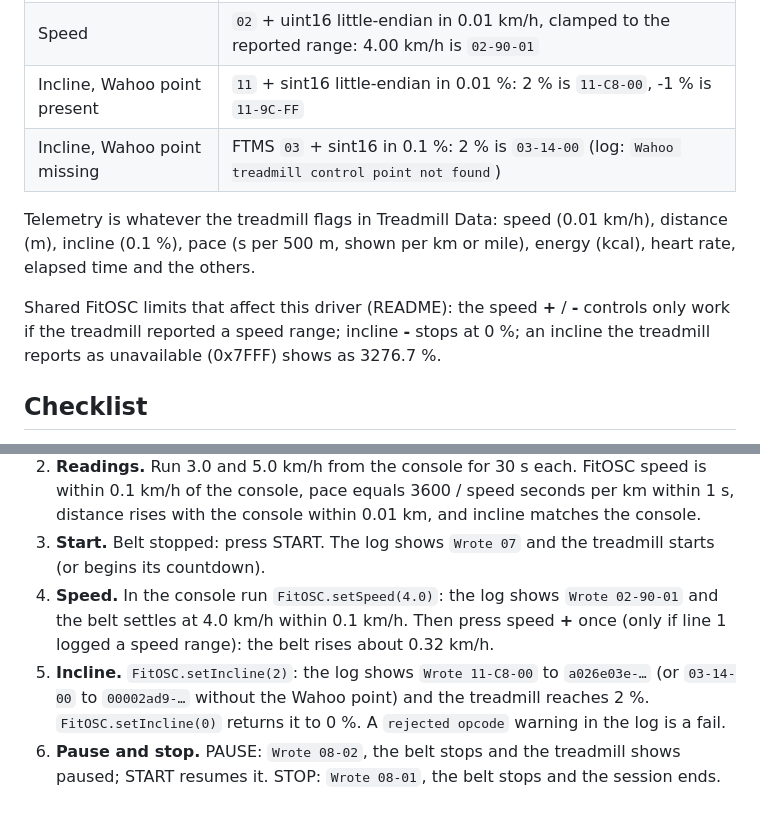
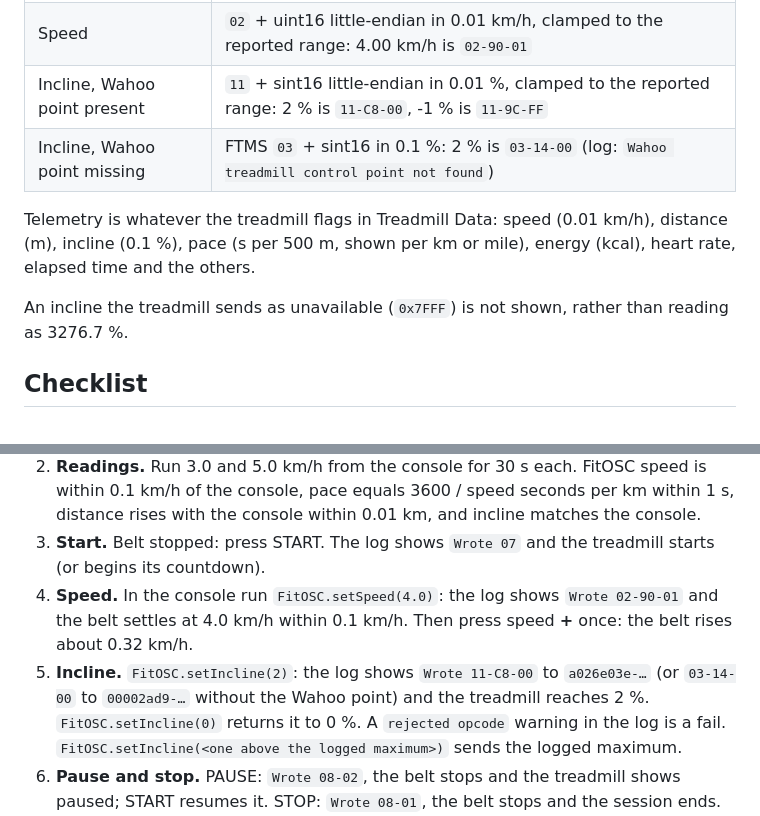
Before and after one commit to Duinrahaic/FitOSC, a Markdown page: docs/driver-validation/wahoo-kickr-run.md, 2 parts joined by grey strips. GitHub-like rendering.

```diff
--- a/docs/driver-validation/wahoo-kickr-run.md
+++ b/docs/driver-validation/wahoo-kickr-run.md
@@ -23,15 +23,13 @@ looks for the Wahoo control point `a026e03e-0a7d-4ab3-97fa-f1500f9feb8b`.
 | PAUSE | `08-02` |
 | STOP | `08-01` |
 | Speed | `02` + uint16 little-endian in 0.01 km/h, clamped to the reported range: 4.00 km/h is `02-90-01` |
-| Incline, Wahoo point present | `11` + sint16 little-endian in 0.01 %: 2 % is `11-C8-00`, -1 % is `11-9C-FF` |
+| Incline, Wahoo point present | `11` + sint16 little-endian in 0.01 %, clamped to the reported range: 2 % is `11-C8-00`, -1 % is `11-9C-FF` |
 | Incline, Wahoo point missing | FTMS `03` + sint16 in 0.1 %: 2 % is `03-14-00` (log: `Wahoo treadmill control point not found`) |
 
 Telemetry is whatever the treadmill flags in Treadmill Data: speed (0.01 km/h), distance (m), incline (0.1 %),
 pace (s per 500 m, shown per km or mile), energy (kcal), heart rate, elapsed time and the others.
 
-Shared FitOSC limits that affect this driver (README): the speed **+** / **-** controls only work if the treadmill
-reported a speed range; incline **-** stops at 0 %; an incline the treadmill reports as unavailable (0x7FFF) shows as
-3276.7 %.
+An incline the treadmill sends as unavailable (`0x7FFF`) is not shown, rather than reading as 3276.7 %.
 
 ## Checklist
 
@@ -46,11 +44,10 @@ Stand beside the belt for every first command. Use low speeds (up to 5 km/h) and
 3. **Start.** Belt stopped: press START. The log shows `Wrote 07` and the treadmill starts (or begins its
    countdown).
 4. **Speed.** In the console run `FitOSC.setSpeed(4.0)`: the log shows `Wrote 02-90-01` and the belt settles at
-   4.0 km/h within 0.1 km/h. Then press speed **+** once (only if line 1 logged a speed range): the belt rises about
-   0.32 km/h.
+   4.0 km/h within 0.1 km/h. Then press speed **+** once: the belt rises about 0.32 km/h.
 5. **Incline.** `FitOSC.setIncline(2)`: the log shows `Wrote 11-C8-00` to `a026e03e-…` (or `03-14-00` to `00002ad9-…`
    without the Wahoo point) and the treadmill reaches 2 %. `FitOSC.setIncline(0)` returns it to 0 %. A `rejected
-   opcode` warning in the log is a fail.
+   opcode` warning in the log is a fail. `FitOSC.setIncline(<one above the logged maximum>)` sends the logged maximum.
 6. **Pause and stop.** PAUSE: `Wrote 08-02`, the belt stops and the treadmill shows paused; START resumes it. STOP:
    `Wrote 08-01`, the belt stops and the session ends.
 7. **Units.** Imperial shows mph = km/h / 1.609344 and miles.
```
Also changed, not shown: docs/driver-validation/README.md (+10 -10 lines).
